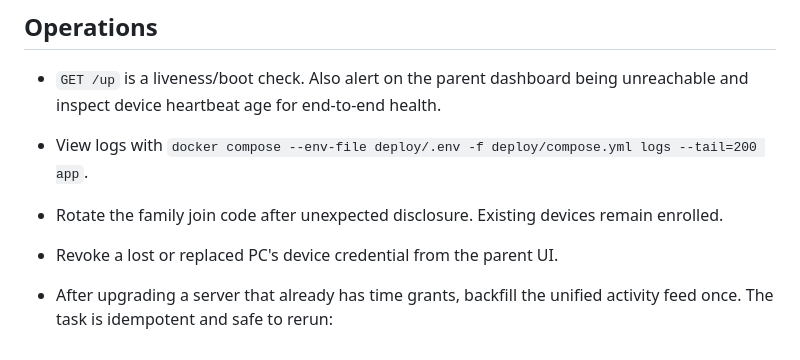
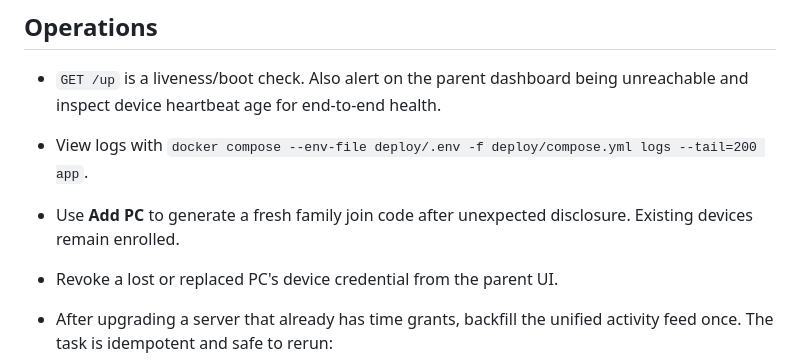
Before and after one commit to philtr/sandy, a Markdown page: docs/deployment.md, the part around the change. Rendered like a GitHub page.

Commit message:
docs: align join code terminology

```diff
--- a/docs/deployment.md
+++ b/docs/deployment.md
@@ -44,7 +44,7 @@ Windows releases are published from `agent-v*` Git tags. Set the installed agent
 
 - `GET /up` is a liveness/boot check. Also alert on the parent dashboard being unreachable and inspect device heartbeat age for end-to-end health.
 - View logs with `docker compose --env-file deploy/.env -f deploy/compose.yml logs --tail=200 app`.
-- Rotate the family join code after unexpected disclosure. Existing devices remain enrolled.
+- Use **Add PC** to generate a fresh family join code after unexpected disclosure. Existing devices remain enrolled.
 - Revoke a lost or replaced PC's device credential from the parent UI.
 - After upgrading a server that already has time grants, backfill the unified activity feed once. The task is idempotent and safe to rerun:
 
```
Also changed, not shown: docs/windows-acceptance.md (+1 -1 lines).
